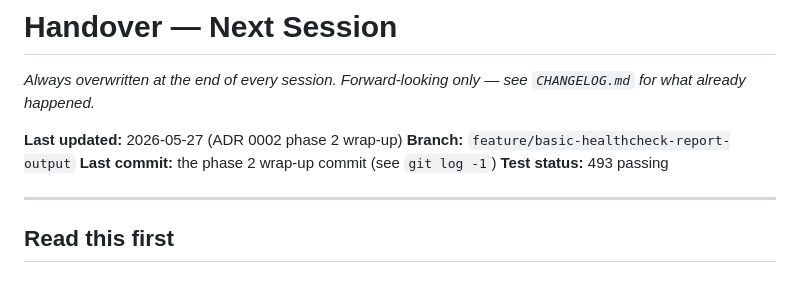
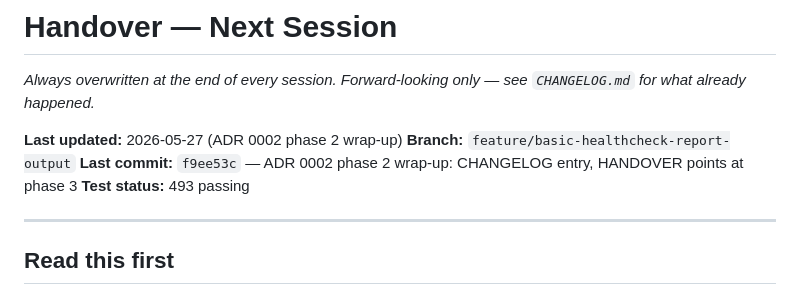
Before and after one commit to mvorstman/cv-healthcheck, a Markdown page: HANDOVER.md, the part around the change. GitHub-like rendering.

Commit message:
Set HANDOVER.md last-commit pointer to f9ee53c
Co-Authored-By: Claude Sonnet 4.6 <noreply@anthropic.com>

```diff
--- a/HANDOVER.md
+++ b/HANDOVER.md
@@ -4,7 +4,7 @@
 
 **Last updated:** 2026-05-27 (ADR 0002 phase 2 wrap-up)
 **Branch:** `feature/basic-healthcheck-report-output`
-**Last commit:** the phase 2 wrap-up commit (see `git log -1`)
+**Last commit:** `f9ee53c` — ADR 0002 phase 2 wrap-up: CHANGELOG entry, HANDOVER points at phase 3
 **Test status:** 493 passing
 
 ---
```
